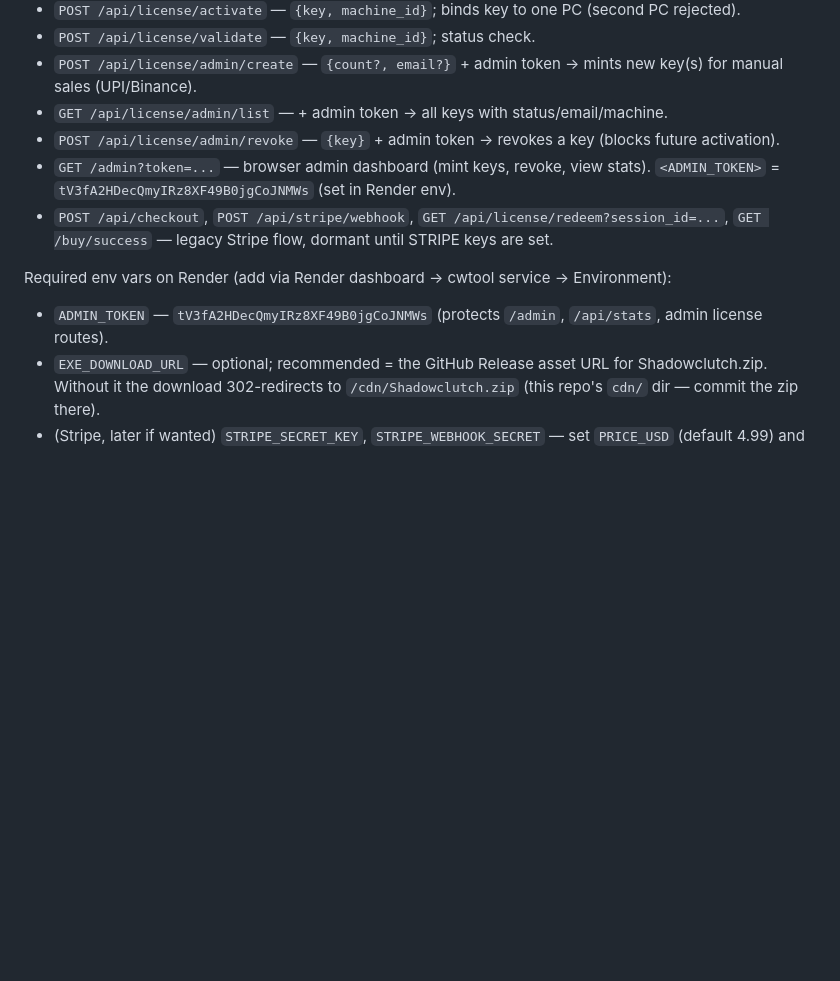
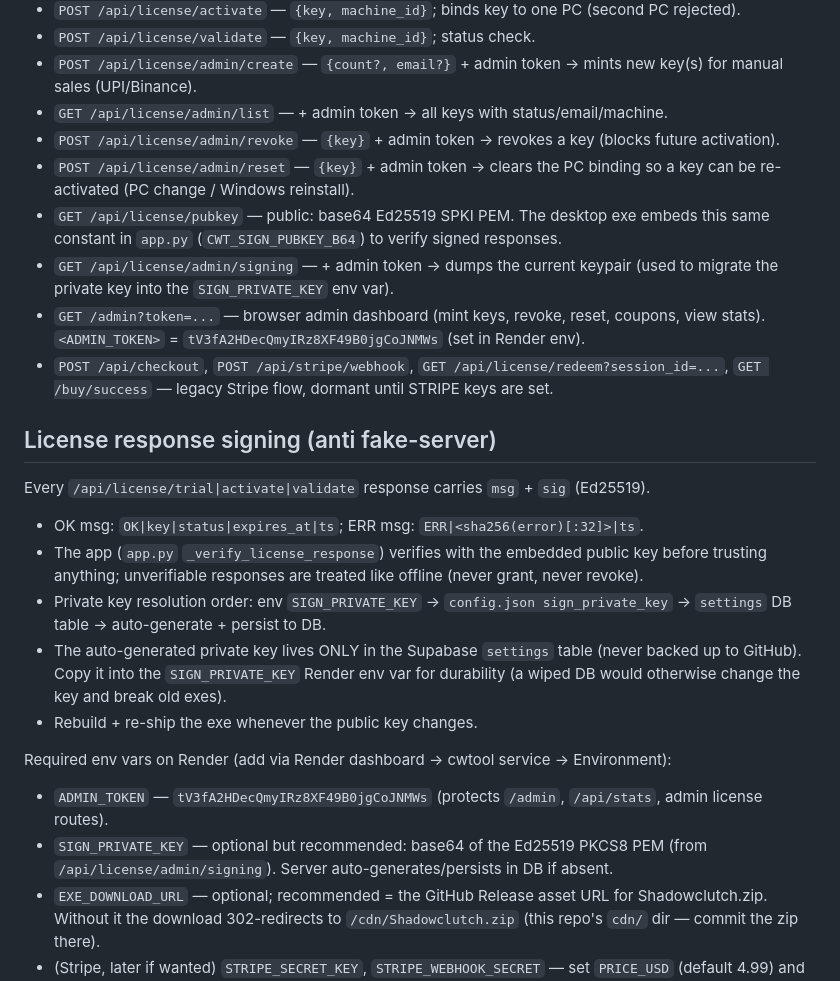
Before and after one commit to Shadowclutch/Shadow, a Markdown page: AGENTS.md, the part around the change. GitHub-like rendering; blank space fills up the shorter version.

Commit message:
Document license response signing in AGENTS.md

```diff
--- a/AGENTS.md
+++ b/AGENTS.md
@@ -33,11 +33,23 @@ Endpoints:
 - `POST /api/license/admin/create` — `{count?, email?}` + admin token → mints new key(s) for manual sales (UPI/Binance).
 - `GET /api/license/admin/list` — + admin token → all keys with status/email/machine.
 - `POST /api/license/admin/revoke` — `{key}` + admin token → revokes a key (blocks future activation).
-- `GET /admin?token=...` — browser admin dashboard (mint keys, revoke, view stats). `<ADMIN_TOKEN>` = `tV3fA2HDecQmyIRz8XF49B0jgCoJNMWs` (set in Render env).
+- `POST /api/license/admin/reset` — `{key}` + admin token → clears the PC binding so a key can be re-activated (PC change / Windows reinstall).
+- `GET /api/license/pubkey` — public: base64 Ed25519 SPKI PEM. The desktop exe embeds this same constant in `app.py` (`CWT_SIGN_PUBKEY_B64`) to verify signed responses.
+- `GET /api/license/admin/signing` — + admin token → dumps the current keypair (used to migrate the private key into the `SIGN_PRIVATE_KEY` env var).
+- `GET /admin?token=...` — browser admin dashboard (mint keys, revoke, reset, coupons, view stats). `<ADMIN_TOKEN>` = `tV3fA2HDecQmyIRz8XF49B0jgCoJNMWs` (set in Render env).
 - `POST /api/checkout`, `POST /api/stripe/webhook`, `GET /api/license/redeem?session_id=...`, `GET /buy/success` — legacy Stripe flow, dormant until STRIPE keys are set.
+
+## License response signing (anti fake-server)
+Every `/api/license/trial|activate|validate` response carries `msg` + `sig` (Ed25519).
+- OK msg: `OK|key|status|expires_at|ts`; ERR msg: `ERR|<sha256(error)[:32]>|ts`.
+- The app (`app.py` `_verify_license_response`) verifies with the embedded public key before trusting anything; unverifiable responses are treated like offline (never grant, never revoke).
+- Private key resolution order: env `SIGN_PRIVATE_KEY` → `config.json sign_private_key` → `settings` DB table → auto-generate + persist to DB.
+- The auto-generated private key lives ONLY in the Supabase `settings` table (never backed up to GitHub). Copy it into the `SIGN_PRIVATE_KEY` Render env var for durability (a wiped DB would otherwise change the key and break old exes).
+- Rebuild + re-ship the exe whenever the public key changes.
 
 Required env vars on Render (add via Render dashboard → cwtool service → Environment):
 - `ADMIN_TOKEN` — `tV3fA2HDecQmyIRz8XF49B0jgCoJNMWs` (protects `/admin`, `/api/stats`, admin license routes).
+- `SIGN_PRIVATE_KEY` — optional but recommended: base64 of the Ed25519 PKCS8 PEM (from `/api/license/admin/signing`). Server auto-generates/persists in DB if absent.
 - `EXE_DOWNLOAD_URL` — optional; recommended = the GitHub Release asset URL for Shadowclutch.zip. Without it the download 302-redirects to `/cdn/Shadowclutch.zip` (this repo's `cdn/` dir — commit the zip there).
 - (Stripe, later if wanted) `STRIPE_SECRET_KEY`, `STRIPE_WEBHOOK_SECRET` — set `PRICE_USD` (default 4.99) and create webhook for `checkout.session.completed`.
 
```
